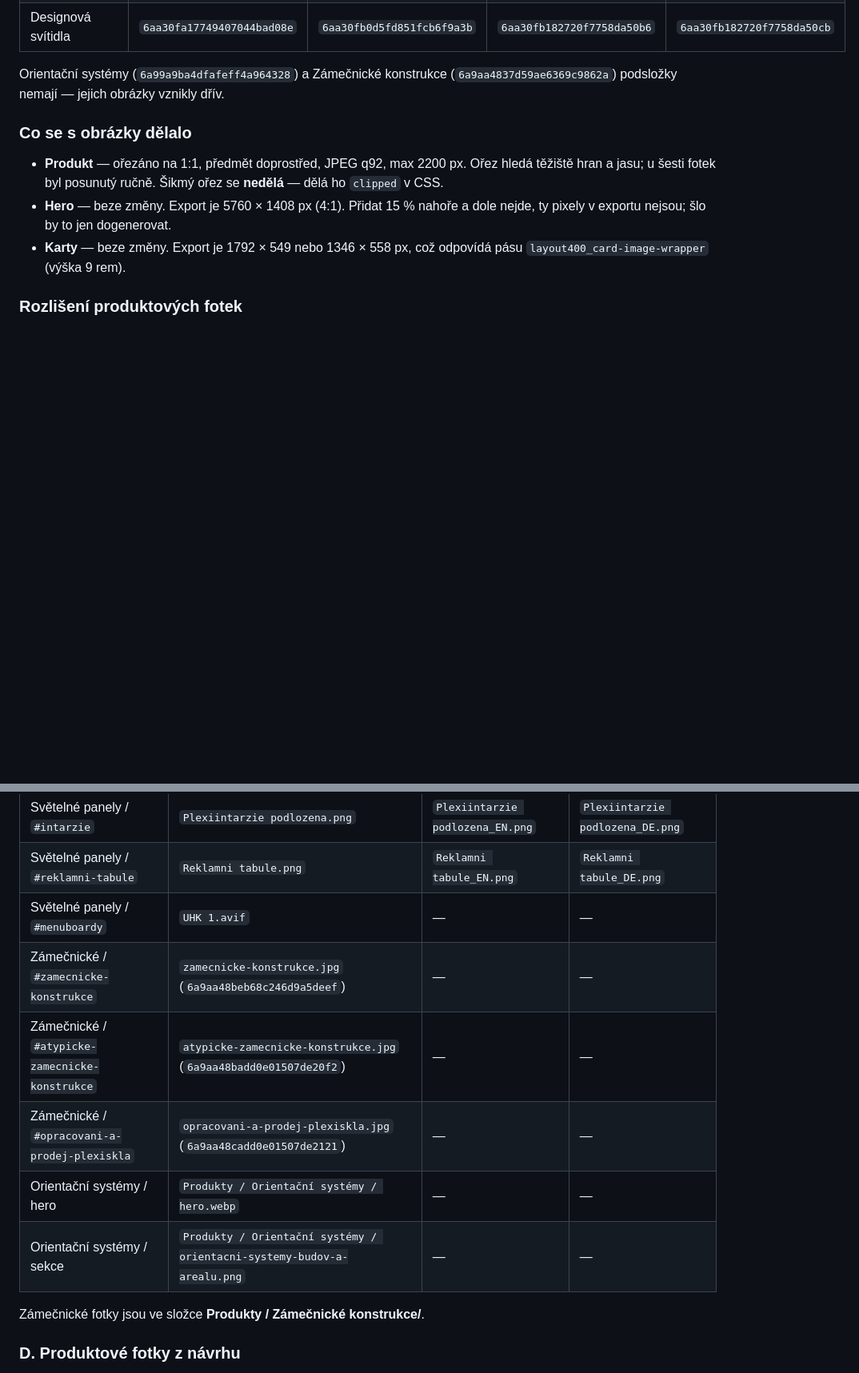
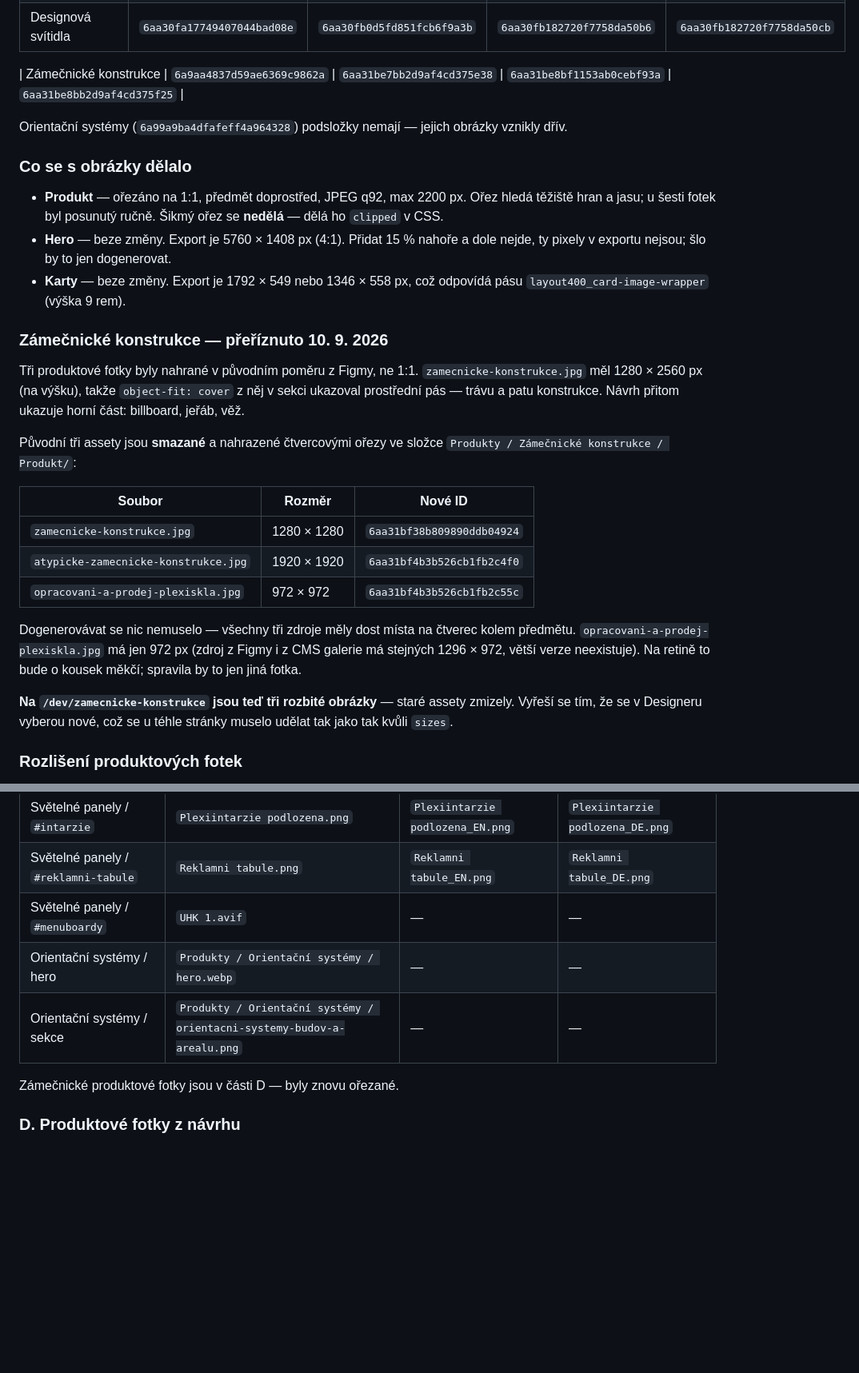
Before and after one commit to lukas-webkit-studio/eldr, a Markdown page: docs/produktove-stranky-stav.md, 2 parts joined by grey strips. Shown at 80% size. Drawn GitHub-style; blank space fills up the shorter version.

Commit message:
docs: znovu oříznout produktové fotky Zámečnických konstrukcí
Původní tři assety byly nahrané v poměru z Figmy, ne 1:1. U hlavní fotky
to bylo 1280x2560 na výšku, takže object-fit: cover z ní v sekci ukazoval
trávu místo konstrukce.

Staré assety smazané, nahrazené čtvercovými ořezy ve složce
Produkty / Zámečnické konstrukce / Produkt/. Dogenerovávat se nic
nemuselo, všechny tři zdroje měly dost místa na čtverec kolem předmětu.

Co-Authored-By: Claude Opus 5 <noreply@anthropic.com>
Claude-Session: https://claude.ai/code/session_01QwBc9aP25bzN4TazddV548

```diff
--- a/docs/produktove-stranky-stav.md
+++ b/docs/produktove-stranky-stav.md
@@ -44,8 +44,10 @@ jména, ne podle náhledu.
 | Prvky podpory prodeje | `6aa30fa1bda15d8c3504bf75` | `6aa30fb0976f8d96e6d61895` | `6aa30fb04f2a2d65e79b9b8e` | `6aa30fb07928fa48c011c0c6` |
 | Designová svítidla | `6aa30fa17749407044bad08e` | `6aa30fb0d5fd851fcb6f9a3b` | `6aa30fb182720f7758da50b6` | `6aa30fb182720f7758da50cb` |
 
-Orientační systémy (`6a99a9ba4dfafeff4a964328`) a Zámečnické konstrukce
-(`6a9aa4837d59ae6369c9862a`) podsložky nemají — jejich obrázky vznikly dřív.
+| Zámečnické konstrukce | `6a9aa4837d59ae6369c9862a` | `6aa31be7bb2d9af4cd375e38` | `6aa31be8bf1153ab0cebf93a` | `6aa31be8bb2d9af4cd375f25` |
+
+Orientační systémy (`6a99a9ba4dfafeff4a964328`) podsložky nemají —
+jejich obrázky vznikly dřív.
 
 ### Co se s obrázky dělalo
 
@@ -56,6 +58,32 @@ Orientační systémy (`6a99a9ba4dfafeff4a964328`) a Zámečnické konstrukce
   a dole nejde, ty pixely v exportu nejsou; šlo by to jen dogenerovat.
 - **Karty** — beze změny. Export je 1792 × 549 nebo 1346 × 558 px, což
   odpovídá pásu `layout400_card-image-wrapper` (výška 9 rem).
+
+### Zámečnické konstrukce — přeříznuto 10. 9. 2026
+
+Tři produktové fotky byly nahrané v původním poměru z Figmy, ne 1:1.
+`zamecnicke-konstrukce.jpg` měl 1280 × 2560 px (na výšku), takže
+`object-fit: cover` z něj v sekci ukazoval prostřední pás — trávu a patu
+konstrukce. Návrh přitom ukazuje horní část: billboard, jeřáb, věž.
+
+Původní tři assety jsou **smazané** a nahrazené čtvercovými ořezy ve
+složce `Produkty / Zámečnické konstrukce / Produkt/`:
+
+| Soubor | Rozměr | Nové ID |
+|---|---|---|
+| `zamecnicke-konstrukce.jpg` | 1280 × 1280 | `6aa31bf38b809890ddb04924` |
+| `atypicke-zamecnicke-konstrukce.jpg` | 1920 × 1920 | `6aa31bf4b3b526cb1fb2c4f0` |
+| `opracovani-a-prodej-plexiskla.jpg` | 972 × 972 | `6aa31bf4b3b526cb1fb2c55c` |
+
+Dogenerovávat se nic nemuselo — všechny tři zdroje měly dost místa na
+čtverec kolem předmětu. `opracovani-a-prodej-plexiskla.jpg` má jen 972 px
+(zdroj z Figmy i z CMS galerie má stejných 1296 × 972, větší verze
+neexistuje). Na retině to bude o kousek měkčí; spravila by to jen jiná
+fotka.
+
+**Na `/dev/zamecnicke-konstrukce` jsou teď tři rozbité obrázky** — staré
+assety zmizely. Vyřeší se tím, že se v Designeru vyberou nové, což se
+u téhle stránky muselo udělat tak jako tak kvůli `sizes`.
 
 ### Rozlišení produktových fotek
 
@@ -151,13 +179,10 @@ Tyhle stačí vybrat z assetů, jsou to přesně ty ze staré verze stránky:
 | Světelné panely / `#intarzie` | `Plexiintarzie podlozena.png` | `Plexiintarzie podlozena_EN.png` | `Plexiintarzie podlozena_DE.png` |
 | Světelné panely / `#reklamni-tabule` | `Reklamni tabule.png` | `Reklamni tabule_EN.png` | `Reklamni tabule_DE.png` |
 | Světelné panely / `#menuboardy` | `UHK 1.avif` | — | — |
-| Zámečnické / `#zamecnicke-konstrukce` | `zamecnicke-konstrukce.jpg` (`6a9aa48beb68c246d9a5deef`) | — | — |
-| Zámečnické / `#atypicke-zamecnicke-konstrukce` | `atypicke-zamecnicke-konstrukce.jpg` (`6a9aa48badd0e01507de20f2`) | — | — |
-| Zámečnické / `#opracovani-a-prodej-plexiskla` | `opracovani-a-prodej-plexiskla.jpg` (`6a9aa48cadd0e01507de2121`) | — | — |
 | Orientační systémy / hero | `Produkty / Orientační systémy / hero.webp` | — | — |
 | Orientační systémy / sekce | `Produkty / Orientační systémy / orientacni-systemy-budov-a-arealu.png` | — | — |
 
-Zámečnické fotky jsou ve složce **Produkty / Zámečnické konstrukce/**.
+Zámečnické produktové fotky jsou v části D — byly znovu ořezané.
 
 ### D. Produktové fotky z návrhu
 
```
Also changed, not shown: other parts of docs/produktove-stranky-stav.md (+2 -2 lines).
